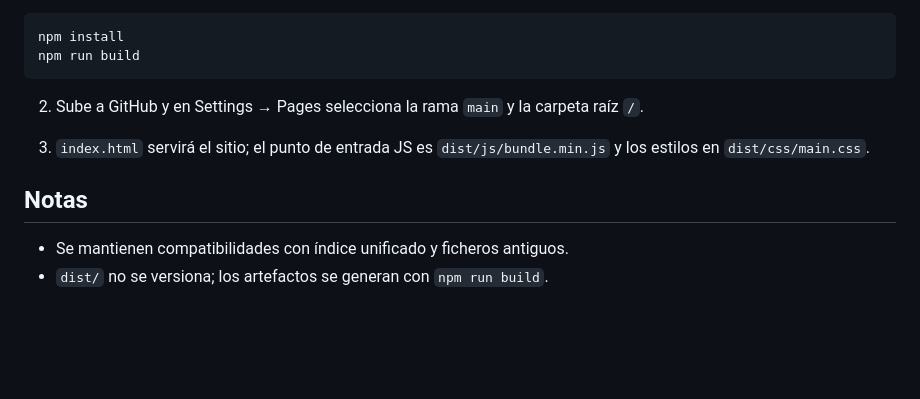
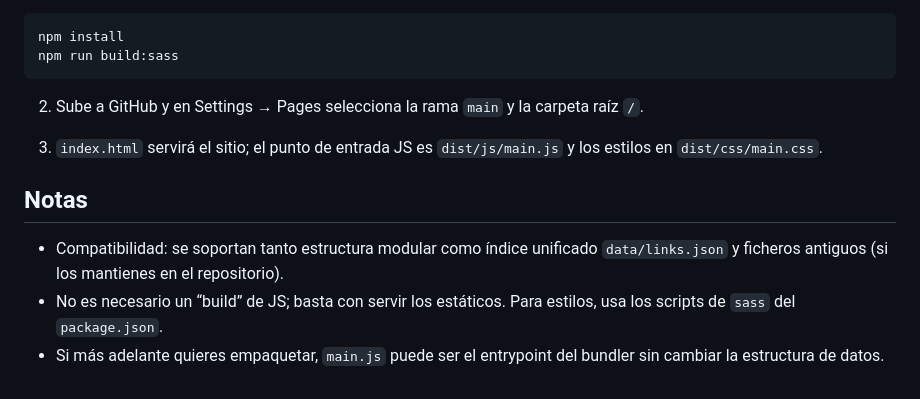
Before and after one commit to rinones/enlaces_UNED, a Markdown page: README.md, the part around the change printed below. GitHub-like rendering; blank space fills up the shorter version.

````diff
--- a/README.md
+++ b/README.md
@@ -74,14 +68,15 @@ Publicación en GitHub Pages
 
 ```powershell
 npm install
-npm run build
+npm run build:sass
 ```
 
 2) Sube a GitHub y en Settings → Pages selecciona la rama `main` y la carpeta raíz `/`.
 
-3) `index.html` servirá el sitio; el punto de entrada JS es `dist/js/bundle.min.js` y los estilos en `dist/css/main.css`.
+3) `index.html` servirá el sitio; el punto de entrada JS es `dist/js/main.js` y los estilos en `dist/css/main.css`.
 
-Notas
------
-- Se mantienen compatibilidades con índice unificado y ficheros antiguos.
-- `dist/` no se versiona; los artefactos se generan con `npm run build`.
+ Notas
+ -----
+ - Compatibilidad: se soportan tanto estructura modular como índice unificado `data/links.json` y ficheros antiguos (si los mantienes en el repositorio).
+ - No es necesario un “build” de JS; basta con servir los estáticos. Para estilos, usa los scripts de `sass` del `package.json`.
+ - Si más adelante quieres empaquetar, `main.js` puede ser el entrypoint del bundler sin cambiar la estructura de datos.
````
Also changed, not shown: other parts of README.md (+36 -42 lines).
